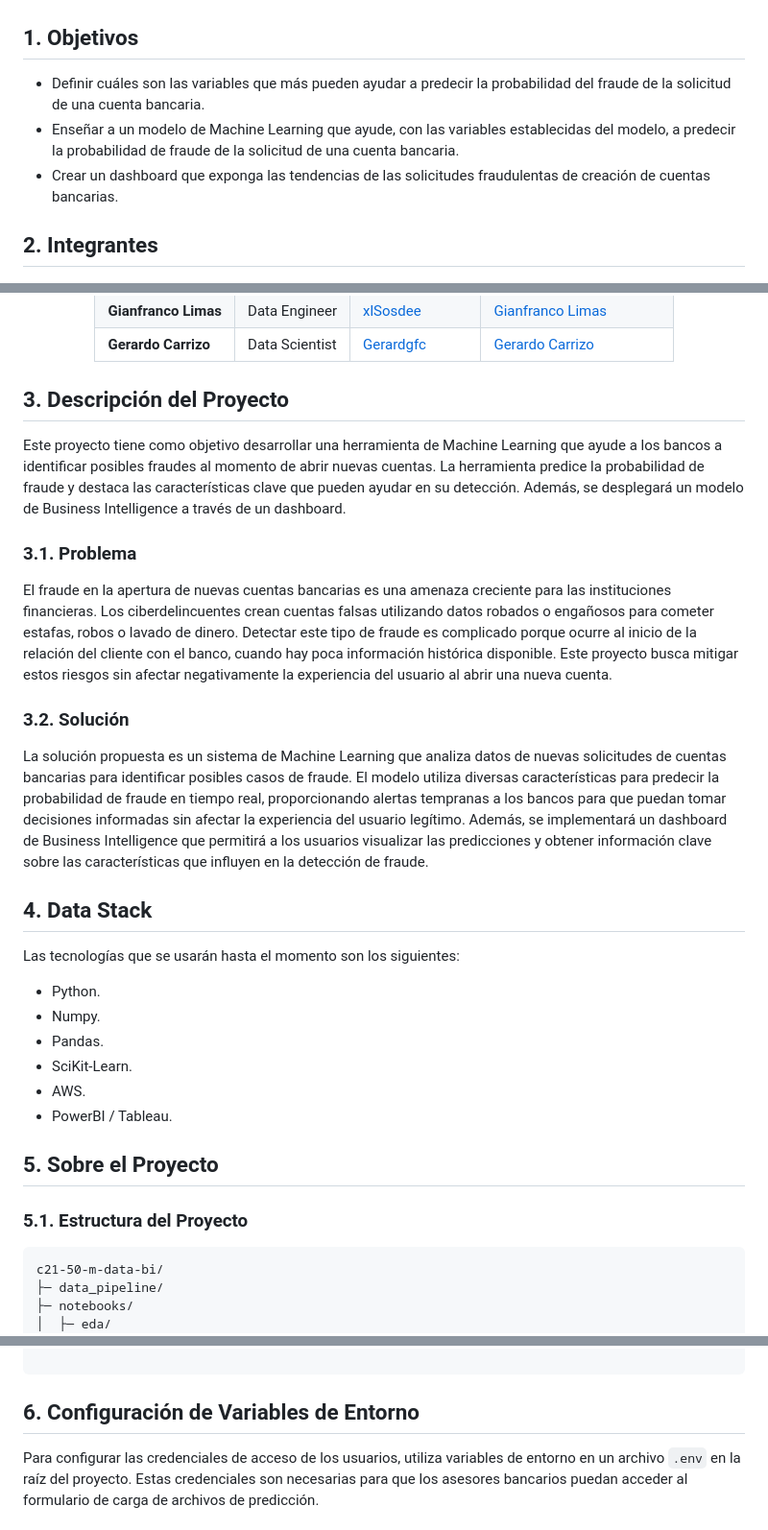
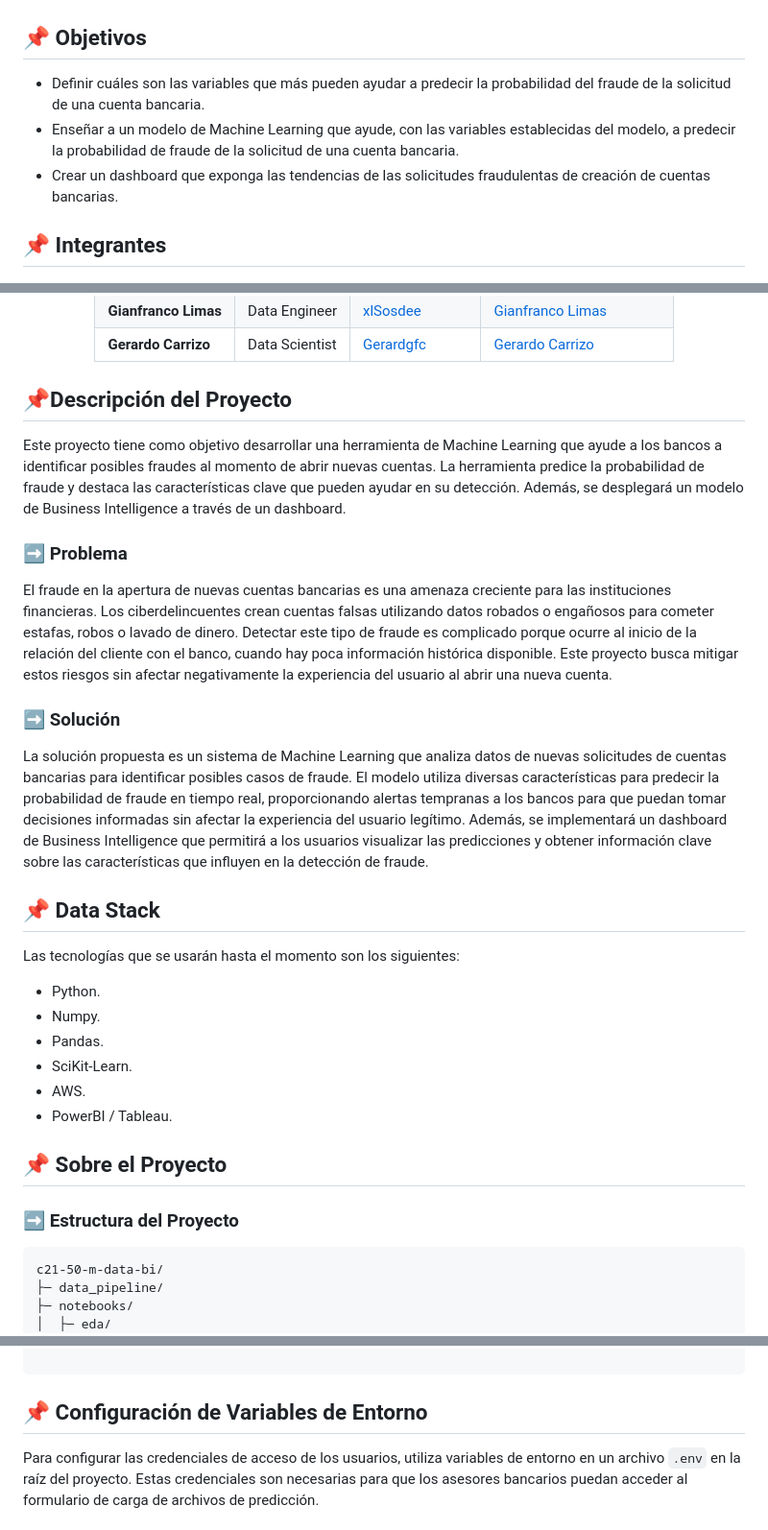
Before and after one commit to No-Country-simulation/c21-50-m-data-bi, a Markdown page: README.md, 3 parts joined by grey strips. Shown: that part at 96% size. Rendered like a GitHub page.

````diff
--- a/README.md
+++ b/README.md
@@ -2,12 +2,12 @@
 
 <img src= 'src/fraude-financiero.jpg'>
 
-## 1. Objetivos
+## 📌 Objetivos
 - Definir cuáles son las variables que más pueden ayudar a predecir la probabilidad del fraude de la solicitud de una cuenta bancaria.
 - Enseñar a un modelo de Machine Learning que ayude, con las variables establecidas del modelo, a predecir la probabilidad de fraude de la solicitud de una cuenta bancaria.
 - Crear un dashboard que exponga las tendencias de las solicitudes fraudulentas de creación de cuentas bancarias.
 
-## 2. Integrantes
+## 📌 Integrantes
 
 <p align="center">
   <img src="src/integrantes.jpeg">
@@ -61,16 +61,16 @@
 
 </div>
 
-## 3. Descripción del Proyecto
+## 📌Descripción del Proyecto
 Este proyecto tiene como objetivo desarrollar una herramienta de Machine Learning que ayude a los bancos a identificar posibles fraudes al momento de abrir nuevas cuentas. La herramienta predice la probabilidad de fraude y destaca las características clave que pueden ayudar en su detección. Además, se desplegará un modelo de Business Intelligence a través de un dashboard.
 
-### 3.1. Problema
+### ➡️ Problema
 El fraude en la apertura de nuevas cuentas bancarias es una amenaza creciente para las instituciones financieras. Los ciberdelincuentes crean cuentas falsas utilizando datos robados o engañosos para cometer estafas, robos o lavado de dinero. Detectar este tipo de fraude es complicado porque ocurre al inicio de la relación del cliente con el banco, cuando hay poca información histórica disponible. Este proyecto busca mitigar estos riesgos sin afectar negativamente la experiencia del usuario al abrir una nueva cuenta.
 
-### 3.2. Solución
+### ➡️ Solución
 La solución propuesta es un sistema de Machine Learning que analiza datos de nuevas solicitudes de cuentas bancarias para identificar posibles casos de fraude. El modelo utiliza diversas características para predecir la probabilidad de fraude en tiempo real, proporcionando alertas tempranas a los bancos para que puedan tomar decisiones informadas sin afectar la experiencia del usuario legítimo. Además, se implementará un dashboard de Business Intelligence que permitirá a los usuarios visualizar las predicciones y obtener información clave sobre las características que influyen en la detección de fraude.
 
-## 4. Data Stack
+## 📌 Data Stack
 Las tecnologías que se usarán hasta el momento son los siguientes:
 - Python.
 - Numpy.
@@ -80,9 +80,9 @@ Las tecnologías que se usarán hasta el momento son los siguientes:
 - PowerBI / Tableau.
 
 
-## 5. Sobre el Proyecto
+## 📌 Sobre el Proyecto
 
-### 5.1. Estructura del Proyecto
+### ➡️ Estructura del Proyecto
 ```
 c21-50-m-data-bi/
 ├─ data_pipeline/
@@ -105,7 +105,7 @@ c21-50-m-data-bi/
 
 ```
 
-## 6. Configuración de Variables de Entorno
+## 📌 Configuración de Variables de Entorno
 
 Para configurar las credenciales de acceso de los usuarios, utiliza variables de entorno en un archivo `.env` en la raíz del proyecto. Estas credenciales son necesarias para que los asesores bancarios puedan acceder al formulario de carga de archivos de predicción.
 
````
Also changed, not shown: other parts of README.md (+1 -1 lines).
